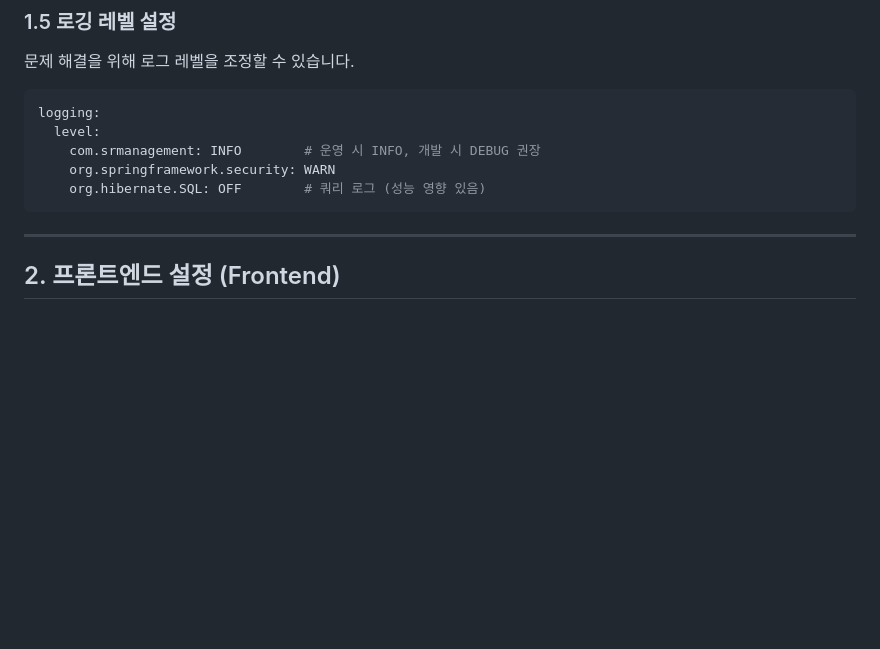
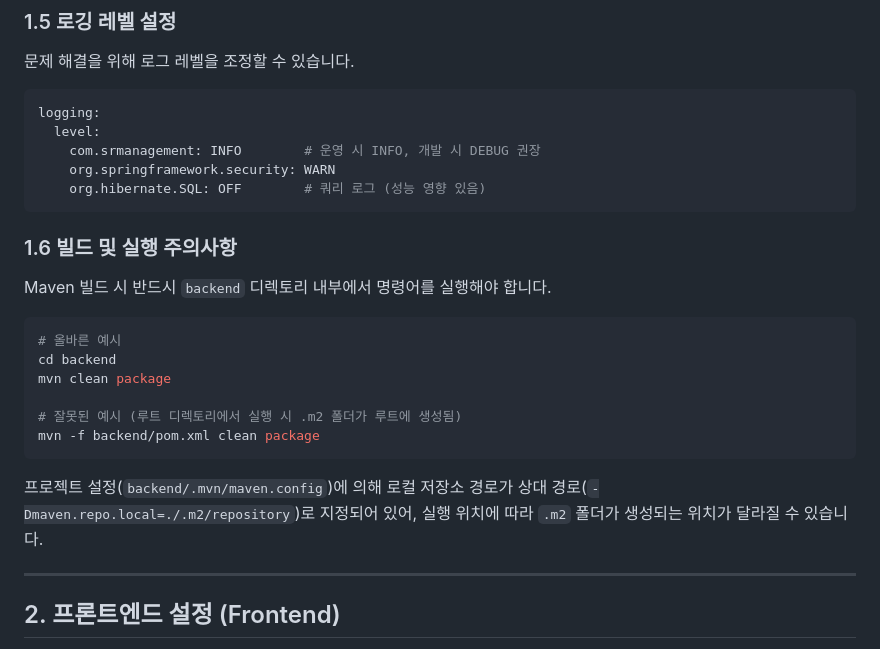
Before and after one commit to limbh12/sr-manage-system, a Markdown page: docs/OPERATION_GUIDE.md, the part around the change. Drawn GitHub-style; blank space fills up the shorter version.

Commit message:
docs: 운영 가이드에 Maven 빌드 실행 경로 주의사항 추가

````diff
--- a/docs/OPERATION_GUIDE.md
+++ b/docs/OPERATION_GUIDE.md
@@ -74,6 +74,21 @@ logging:
     org.hibernate.SQL: OFF        # 쿼리 로그 (성능 영향 있음)
 ```
 
+### 1.6 빌드 및 실행 주의사항
+
+Maven 빌드 시 반드시 `backend` 디렉토리 내부에서 명령어를 실행해야 합니다.
+
+```bash
+# 올바른 예시
+cd backend
+mvn clean package
+
+# 잘못된 예시 (루트 디렉토리에서 실행 시 .m2 폴더가 루트에 생성됨)
+mvn -f backend/pom.xml clean package
+```
+
+프로젝트 설정(`backend/.mvn/maven.config`)에 의해 로컬 저장소 경로가 상대 경로(`-Dmaven.repo.local=./.m2/repository`)로 지정되어 있어, 실행 위치에 따라 `.m2` 폴더가 생성되는 위치가 달라질 수 있습니다.
+
 ---
 
 ## 2. 프론트엔드 설정 (Frontend)
````
